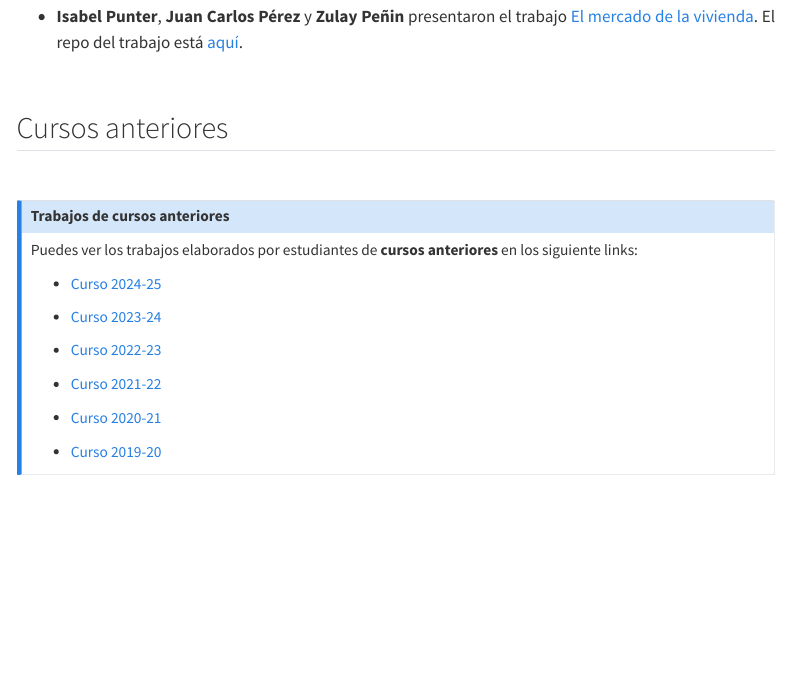
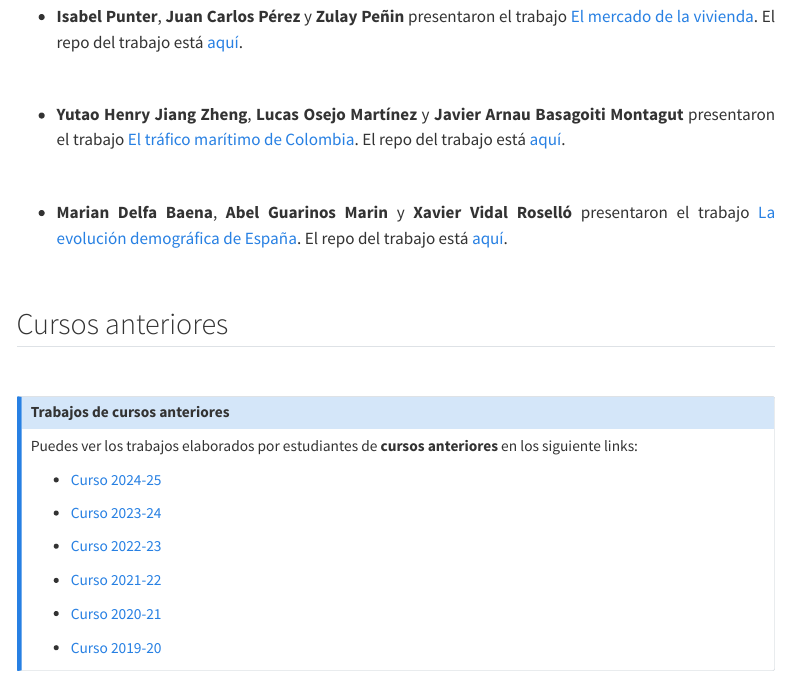
Before and after one commit to perezp44/intro-ds-25-26-web, a Quarto document (05-trabajos-estudiantes.qmd): the page in a window 1100 px wide, from 600 px down. Rendered offline with R 4.5, knitr and Pandoc in place of Quarto, with nearby package versions; menus at the side of the page are left out.

Commit message:
todo a Github

```diff
--- a/05-trabajos-estudiantes.qmd
+++ b/05-trabajos-estudiantes.qmd
@@ -40,6 +40,21 @@ el trabajo [El mercado de la vivienda](https://ipfuster.github.io/trabajo_BigDat
 
 <br>
 
+-   **Yutao Henry Jiang Zheng**, **Lucas Osejo Martínez** y **Javier Arnau Basagoiti Montagut**
+presentaron el trabajo [El tráfico marítimo de Colombia](https://yhjz57.github.io/trabajo_BigData_equipo/){target="_blank"}.
+El repo del trabajo está [aquí](https://github.com/YHJZ57/trabajo_BigData_equipo){target="_blank"}.
+
+<br>
+
+-  **Marian Delfa Baena**, **Abel Guarinos Marin** y **Xavier Vidal Roselló**
+presentaron el trabajo [La evolución demográfica de España](https://mariandelfa.github.io/trabajo_BigData_equipo/){target="_blank"}.
+El repo del trabajo está [aquí](https://github.com/mariandelfa/trabajo_BigData_equipo ){target="_blank"}.
+
+
+
+<br>
+
+
 ## Cursos anteriores
 
 <br>
```
Also changed, not shown: docs/search.json, 18 other files.
